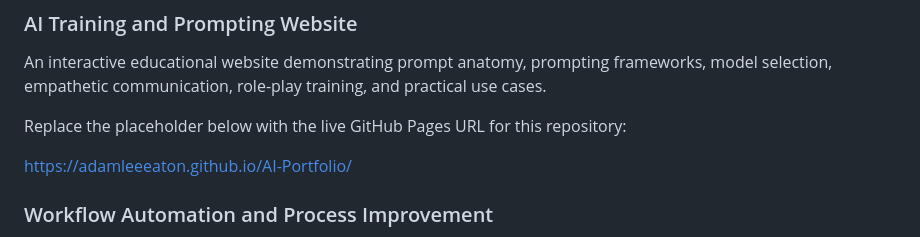
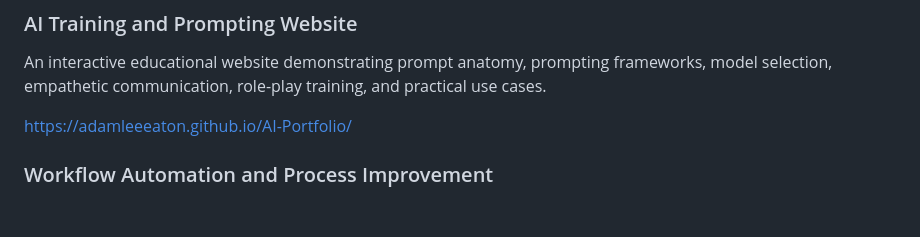
Before and after one commit to adamleeeaton/AI-Portfolio, a Markdown page: README.md, the part around the change. GitHub-like rendering; blank space fills up the shorter version.

```diff
--- a/README.md
+++ b/README.md
@@ -30,8 +30,6 @@ Examples of work involving custom AI assistants, behavior refinement, structured
 ### AI Training and Prompting Website
 
 An interactive educational website demonstrating prompt anatomy, prompting frameworks, model selection, empathetic communication, role-play training, and practical use cases.
-
-Replace the placeholder below with the live GitHub Pages URL for this repository:
 
 [https://adamleeeaton.github.io/AI-Portfolio/](https://adamleeeaton.github.io/AI-Portfolio/)
 
```
